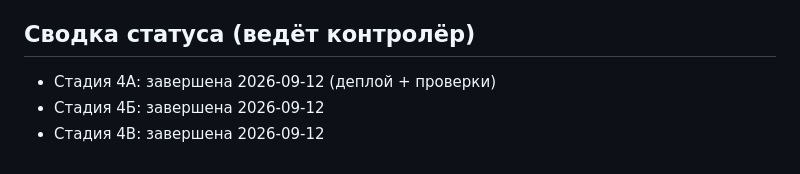
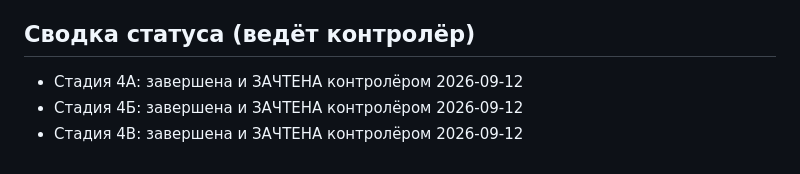
Before and after one commit to Ivan-boop999/oculus-business, a Markdown page: docs/ROADMAP-PLAN-R2.md, the part around the change. Rendered like a GitHub page.

```diff
--- a/docs/ROADMAP-PLAN-R2.md
+++ b/docs/ROADMAP-PLAN-R2.md
@@ -43,6 +43,6 @@ DoD: работает на проде, typecheck/тесты зелёные, ви
 
 ## Сводка статуса (ведёт контролёр)
 
-- Стадия 4А: завершена 2026-09-12 (деплой + проверки)
-- Стадия 4Б: завершена 2026-09-12
-- Стадия 4В: завершена 2026-09-12
+- Стадия 4А: завершена и ЗАЧТЕНА контролёром 2026-09-12
+- Стадия 4Б: завершена и ЗАЧТЕНА контролёром 2026-09-12
+- Стадия 4В: завершена и ЗАЧТЕНА контролёром 2026-09-12
```
Also changed, not shown: HANDOFF.md (+2 -0 lines).
